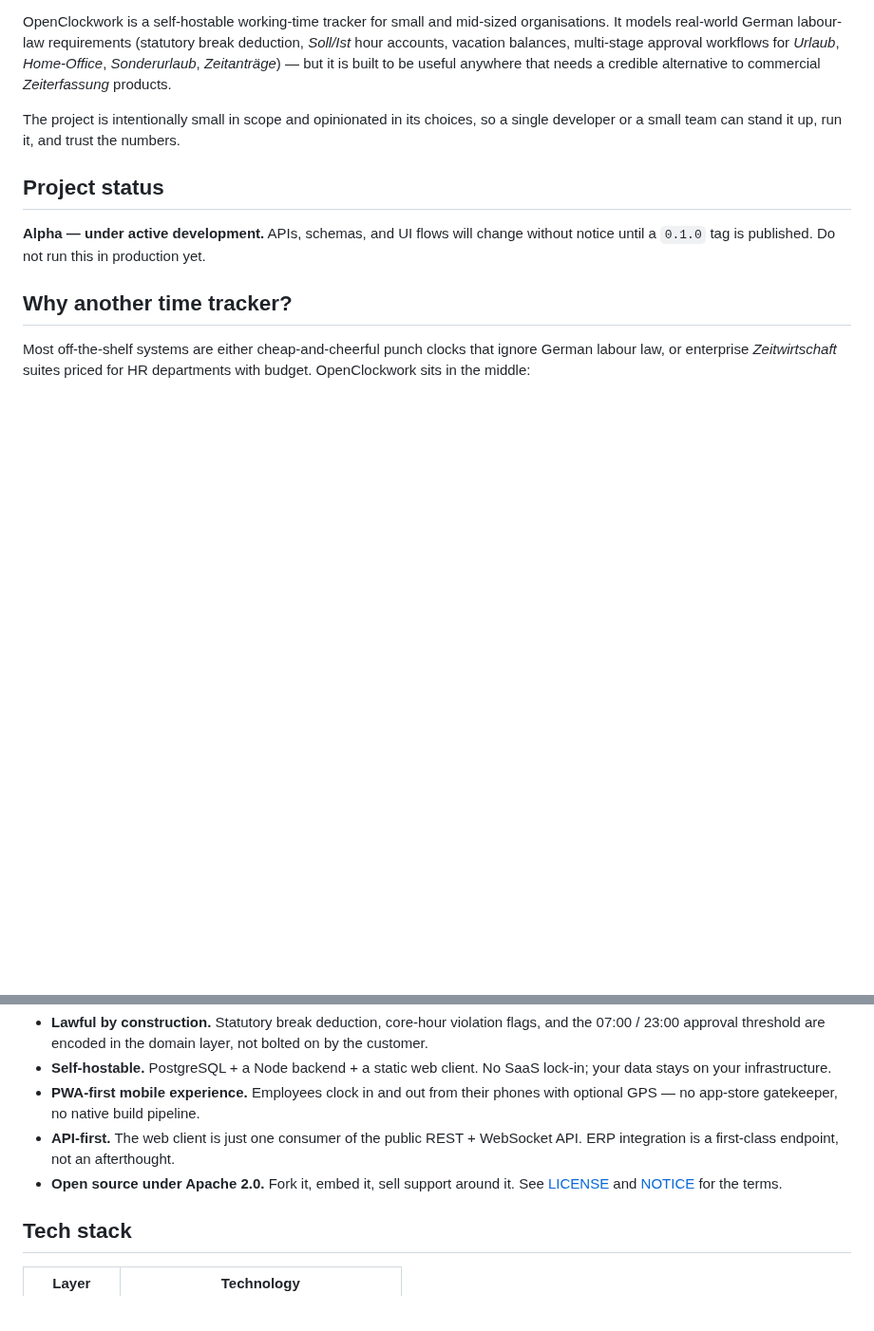
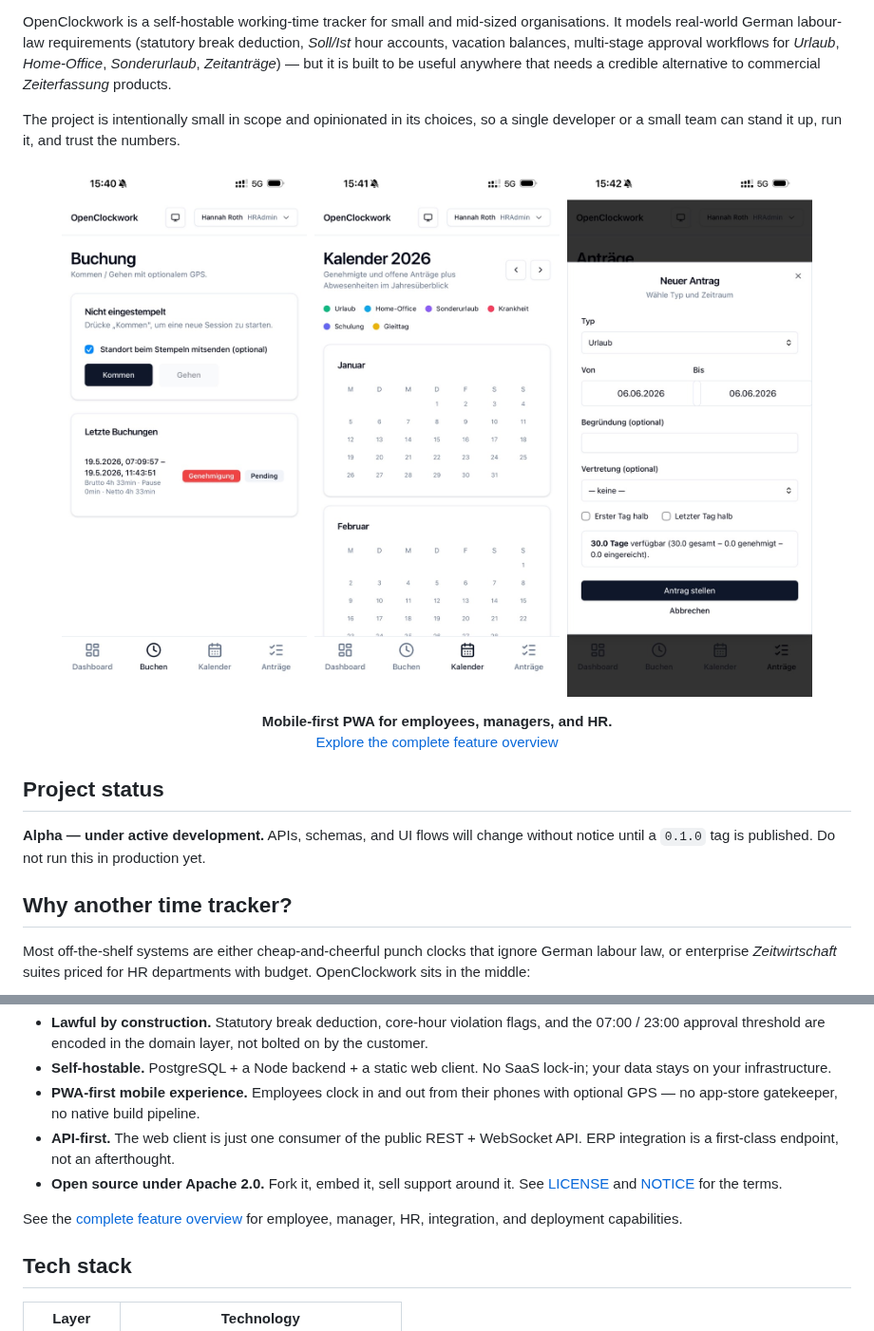
Before and after one commit to patrickschiller/openclockwork, a Markdown page: README.md, 2 parts joined by grey strips. Shown at 95% size. GitHub-like rendering; pictures changed too: assets/screenshots/mobile/booking.jpg (added), assets/screenshots/mobile/calendar.jpg (added), assets/screenshots/mobile/vacation-request.jpg (added); blank space fills up the shorter version.

Commit message:
docs: add product screenshots and feature overview
Signed-off-by: Patrick Schiller <p@trickschiller.de>

```diff
--- a/README.md
+++ b/README.md
@@ -9,6 +9,17 @@
 OpenClockwork is a self-hostable working-time tracker for small and mid-sized organisations. It models real-world German labour-law requirements (statutory break deduction, _Soll/Ist_ hour accounts, vacation balances, multi-stage approval workflows for _Urlaub_, _Home-Office_, _Sonderurlaub_, _Zeitanträge_) — but it is built to be useful anywhere that needs a credible alternative to commercial _Zeiterfassung_ products.
 
 The project is intentionally small in scope and opinionated in its choices, so a single developer or a small team can stand it up, run it, and trust the numbers.
+
+<p align="center">
+  <img src="assets/screenshots/mobile/booking.jpg" alt="OpenClockwork mobile clock-in and clock-out view with optional GPS" width="30%">
+  <img src="assets/screenshots/mobile/calendar.jpg" alt="OpenClockwork mobile annual absence calendar" width="30%">
+  <img src="assets/screenshots/mobile/vacation-request.jpg" alt="OpenClockwork mobile vacation request with live leave balance" width="30%">
+</p>
+
+<p align="center">
+  <strong>Mobile-first PWA for employees, managers, and HR.</strong><br>
+  <a href="FEATURES.md">Explore the complete feature overview</a>
+</p>
 
 ## Project status
 
@@ -23,6 +34,8 @@ Most off-the-shelf systems are either cheap-and-cheerful punch clocks that ignor
 - **PWA-first mobile experience.** Employees clock in and out from their phones with optional GPS — no app-store gatekeeper, no native build pipeline.
 - **API-first.** The web client is just one consumer of the public REST + WebSocket API. ERP integration is a first-class endpoint, not an afterthought.
 - **Open source under Apache 2.0.** Fork it, embed it, sell support around it. See [LICENSE](LICENSE) and [NOTICE](NOTICE) for the terms.
+
+See the [complete feature overview](FEATURES.md) for employee, manager, HR, integration, and deployment capabilities.
 
 ## Tech stack
 
```
Also changed, not shown: FEATURES.md (added, +133 -0 lines), assets/screenshots/mobile/dashboard.jpg (added), assets/screenshots/mobile/requests.jpg (added).
